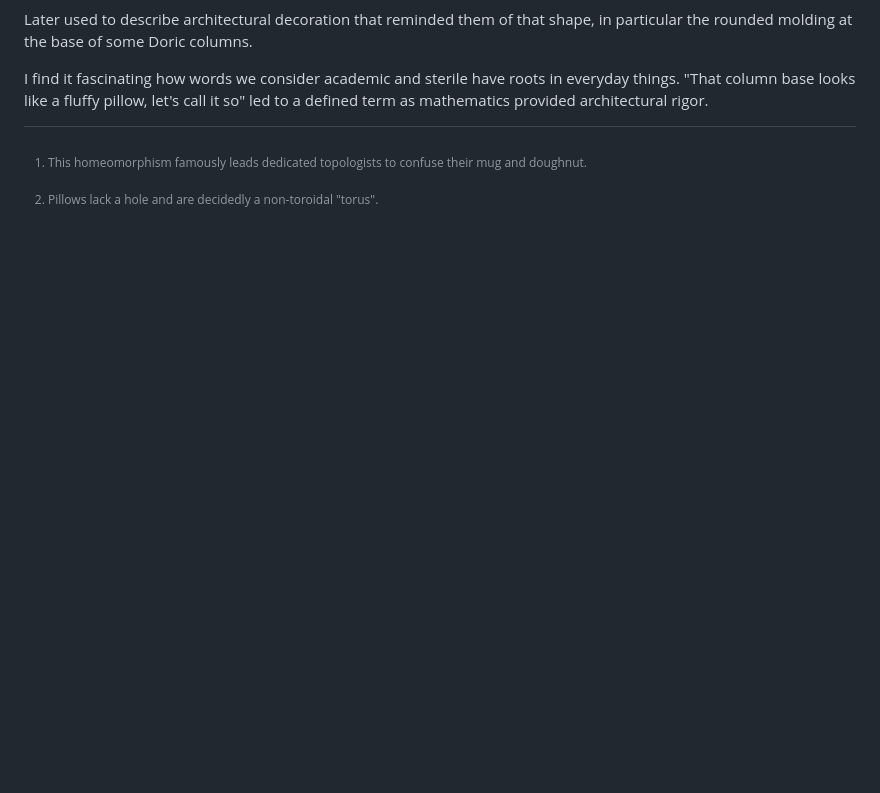
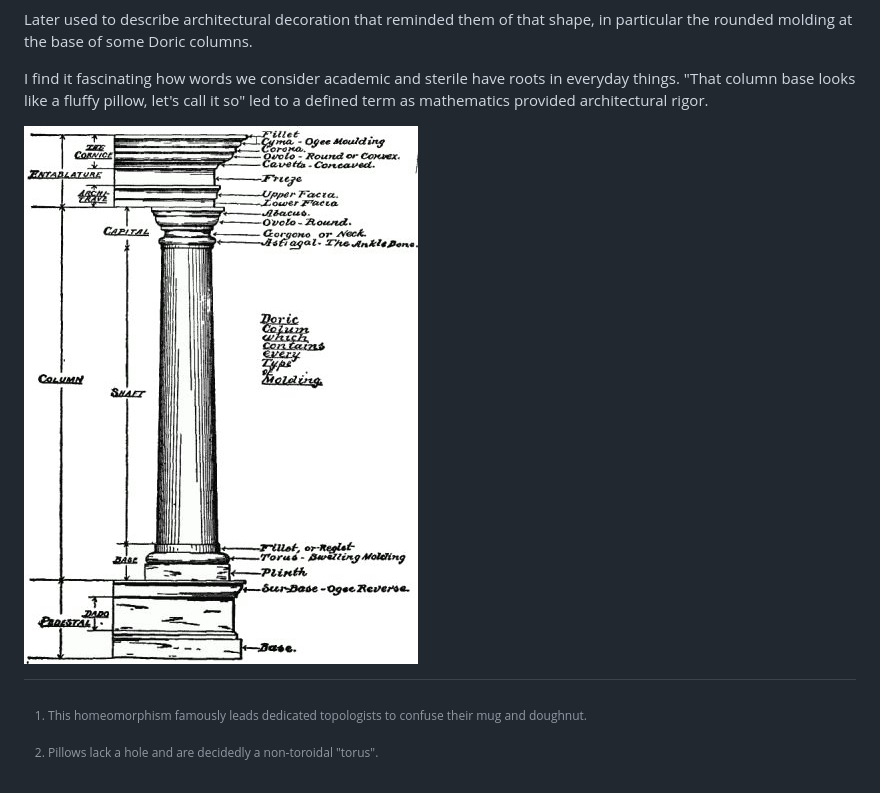
Before and after one commit to leebyron/til, a Markdown page: entries/torus.md, the part around the change printed below. GitHub-like rendering; pictures changed too: media/611e56ceb553030d.jpg (added); blank space fills up the shorter version.

Commit message:
edit: torus

```diff
--- a/entries/torus.md
+++ b/entries/torus.md
@@ -23,6 +25,8 @@ I find it fascinating how words we consider academic and sterile have roots in
 everyday things. "That column base looks like a fluffy pillow, let's call it so"
 led to a defined term as mathematics provided architectural rigor.
 
+![torus-column](../media/611e56ceb553030d.jpg)
+
 [^1]:
     This homeomorphism famously leads dedicated topologists to confuse their mug
     and doughnut.
```
Also changed, not shown: other parts of entries/torus.md (+2 -0 lines), 1 other file.
